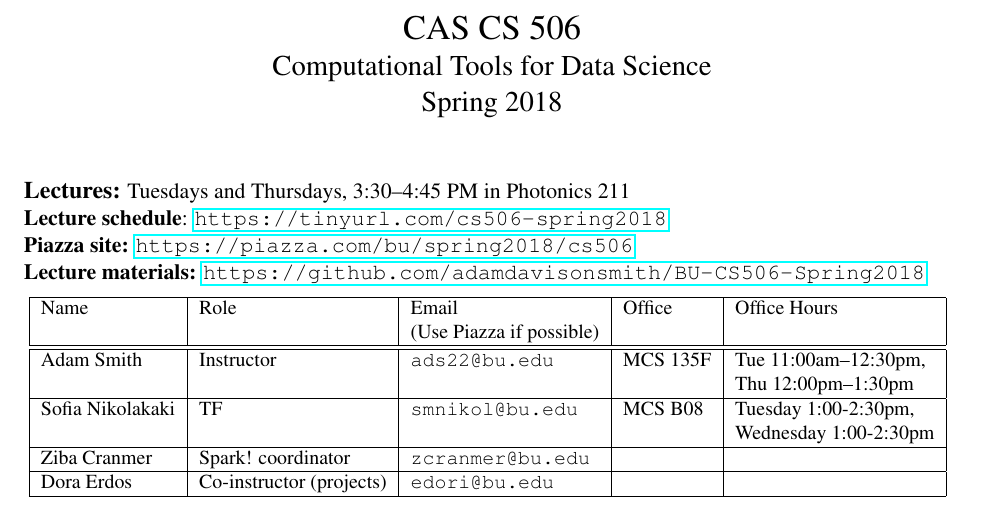
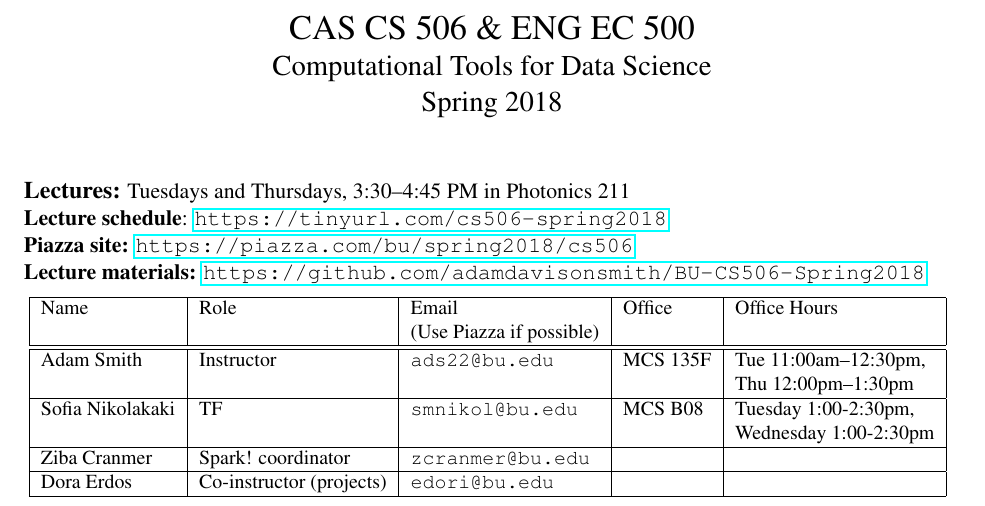
Before and after one commit to adamdavisonsmith/BU-CS506-Spring2018, a LaTeX document (syllabus.tex): part of page 1 of 5, cut so that both start at the same text. Compiled offline with pdfLaTeX.

Commit message:
updating lec 01 materials

```diff
--- a/syllabus.tex
+++ b/syllabus.tex
@@ -20,7 +20,7 @@
 \pagenumbering{arabic}
 
 \begin{center}
-\LARGE CAS CS 506\\
+\LARGE CAS CS 506 \& ENG EC 500\\
 \Large Computational Tools for Data Science\\
 \Large\rm Spring 2018\\~\\
 \end{center}
```
Also changed, not shown: syllabus.pdf, 1 other file.
